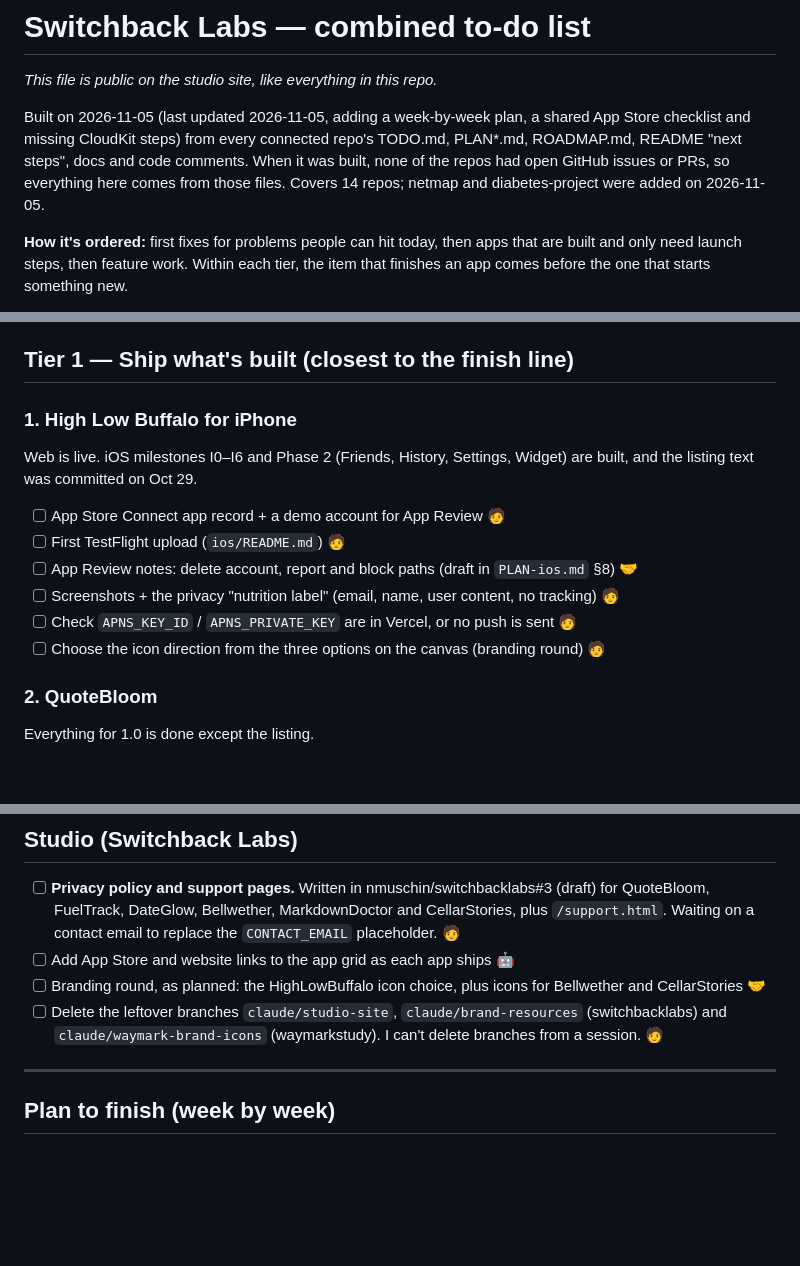
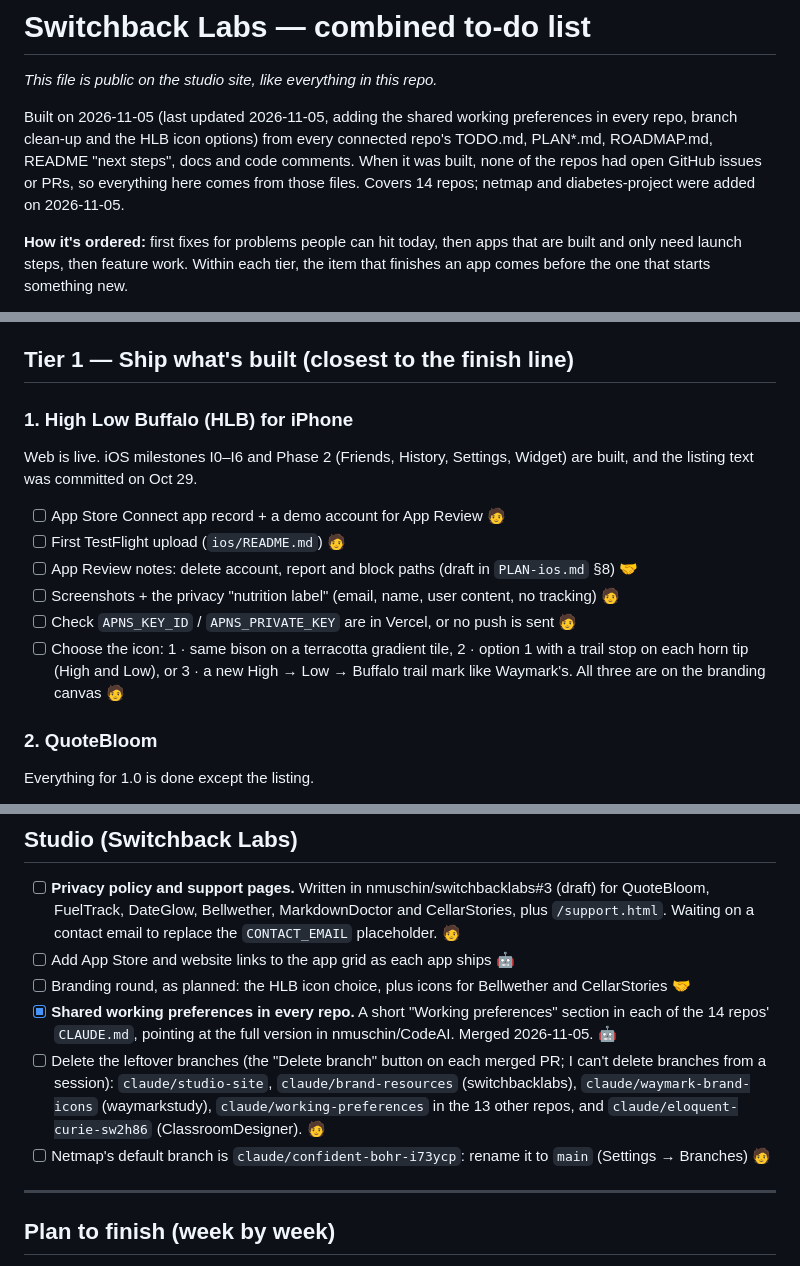
Before and after one commit to nmuschin/switchbacklabs, a Markdown page: TODO.md, 3 parts joined by grey strips. Drawn GitHub-style; blank space fills up the shorter version.

Commit message:
To-do: shared preferences landed, branch clean-up, HLB icon options (#9)
Ticks off the working-preferences section in every repo, lists the branches
left to delete and netmap's default-branch rename, spells out the three HLB
icon options, and uses HLB as the short name for High Low Buffalo.


Claude-Session: https://claude.ai/code/session_017kNigcqFevMQ3PeLrRUcEC

Co-authored-by: Claude <noreply@anthropic.com>

```diff
--- a/TODO.md
+++ b/TODO.md
@@ -2,7 +2,7 @@
 
 *This file is public on the studio site, like everything in this repo.*
 
-Built on 2026-11-05 (last updated 2026-11-05, adding a week-by-week plan, a shared App Store checklist and missing CloudKit steps) from every connected repo's TODO.md, PLAN*.md, ROADMAP.md, README "next steps", docs and code comments. When it was built, none of the repos had open GitHub issues or PRs, so everything here comes from those files. Covers 14 repos; netmap and diabetes-project were added on 2026-11-05.
+Built on 2026-11-05 (last updated 2026-11-05, adding the shared working preferences in every repo, branch clean-up and the HLB icon options) from every connected repo's TODO.md, PLAN*.md, ROADMAP.md, README "next steps", docs and code comments. When it was built, none of the repos had open GitHub issues or PRs, so everything here comes from those files. Covers 14 repos; netmap and diabetes-project were added on 2026-11-05.
 
 **How it's ordered:** first fixes for problems people can hit today, then apps that are built and only need launch steps, then feature work. Within each tier, the item that finishes an app comes before the one that starts something new.
 
@@ -27,14 +27,14 @@ Built on 2026-11-05 (last updated 2026-11-05, adding a week-by-week plan, a shar
 
 ## Tier 1 — Ship what's built (closest to the finish line)
 
-### 1. High Low Buffalo for iPhone
+### 1. High Low Buffalo (HLB) for iPhone
 Web is live. iOS milestones I0–I6 and Phase 2 (Friends, History, Settings, Widget) are built, and the listing text was committed on Oct 29.
 - [ ] App Store Connect app record + a demo account for App Review 🧑
 - [ ] First TestFlight upload (`ios/README.md`) 🧑
 - [ ] App Review notes: delete account, report and block paths (draft in `PLAN-ios.md` §8) 🤝
 - [ ] Screenshots + the privacy "nutrition label" (email, name, user content, no tracking) 🧑
 - [ ] Check `APNS_KEY_ID` / `APNS_PRIVATE_KEY` are in Vercel, or no push is sent 🧑
-- [ ] Choose the icon direction from the three options on the canvas (branding round) 🧑
+- [ ] Choose the icon: 1 · same bison on a terracotta gradient tile, 2 · option 1 with a trail stop on each horn tip (High and Low), or 3 · a new High → Low → Buffalo trail mark like Waymark's. All three are on the branding canvas 🧑
 
 ### 2. QuoteBloom
 Everything for 1.0 is done except the listing.
@@ -130,8 +130,10 @@ Only a README so far: "Project looking at the cost of diabetes and the shift to
 
 - [ ] **Privacy policy and support pages.** Written in nmuschin/switchbacklabs#3 (draft) for QuoteBloom, FuelTrack, DateGlow, Bellwether, MarkdownDoctor and CellarStories, plus `/support.html`. Waiting on a contact email to replace the `CONTACT_EMAIL` placeholder. 🧑
 - [ ] Add App Store and website links to the app grid as each app ships 🤖
-- [ ] Branding round, as planned: the HighLowBuffalo icon choice, plus icons for Bellwether and CellarStories 🤝
-- [ ] Delete the leftover branches `claude/studio-site`, `claude/brand-resources` (switchbacklabs) and `claude/waymark-brand-icons` (waymarkstudy). I can't delete branches from a session. 🧑
+- [ ] Branding round, as planned: the HLB icon choice, plus icons for Bellwether and CellarStories 🤝
+- [x] **Shared working preferences in every repo.** A short "Working preferences" section in each of the 14 repos' `CLAUDE.md`, pointing at the full version in nmuschin/CodeAI. Merged 2026-11-05. 🤖
+- [ ] Delete the leftover branches (the "Delete branch" button on each merged PR; I can't delete branches from a session): `claude/studio-site`, `claude/brand-resources` (switchbacklabs), `claude/waymark-brand-icons` (waymarkstudy), `claude/working-preferences` in the 13 other repos, and `claude/eloquent-curie-sw2h86` (ClassroomDesigner). 🧑
+- [ ] Netmap's default branch is `claude/confident-bohr-i73ycp`: rename it to `main` (Settings → Branches) 🧑
 
 ---
 
```
